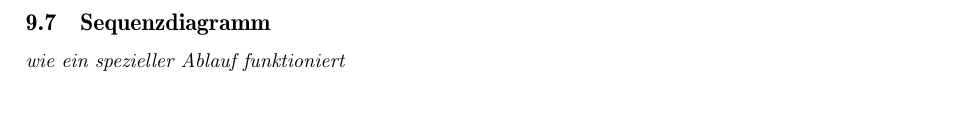
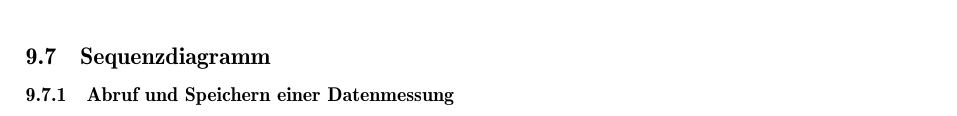
Before and after one commit to gnomengineer/ClockPendelumAnalyzer, a LaTeX document (docs/sysspec/SysSpec_ClockPendulumAnalyzer.tex, which reads docs/sysspec/sequenzdiagramm.tex, docs/sysspec/systemdesign.tex): part of page 9 of 13 before the commit and part of page 10 of 14 after it, cut so that both start at the same text. Compiled offline with pdfLaTeX.

Commit message:
added title for sequqence diagram and extracted it to separate file

```diff
--- /dev/null
+++ b/docs/sysspec/sequenzdiagramm.tex
@@ -0,0 +1,3 @@
+%!TEX root = SysSpec_ClockPendulumAnalyzer.tex
+\subsection{Sequenzdiagramm}
+	\subsubsection{Abruf und Speichern einer Datenmessung}
--- a/docs/sysspec/systemdesign.tex
+++ b/docs/sysspec/systemdesign.tex
@@ -15,7 +15,7 @@
 		\subsection{Umsetzung des Hardware Counter}
         \input{datapersistenz}
         \subsection{Umsetzung des UI}
-		\subsection{Sequenzdiagramm}
-			\textit{wie ein spezieller Ablauf funktioniert}
+        \clearpage
+        \input{sequenzdiagramm}
         \clearpage
 		\input{klassendiagramm}
```
